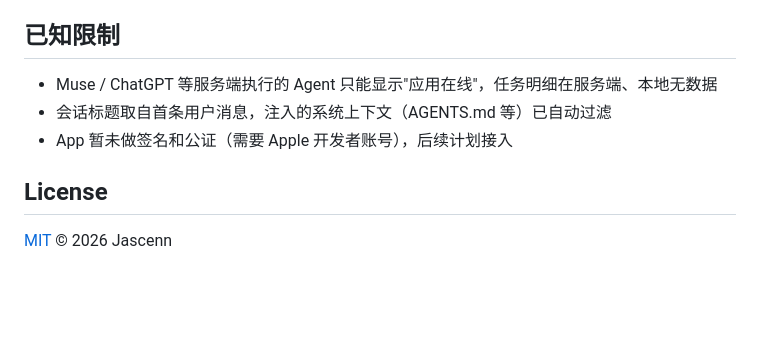
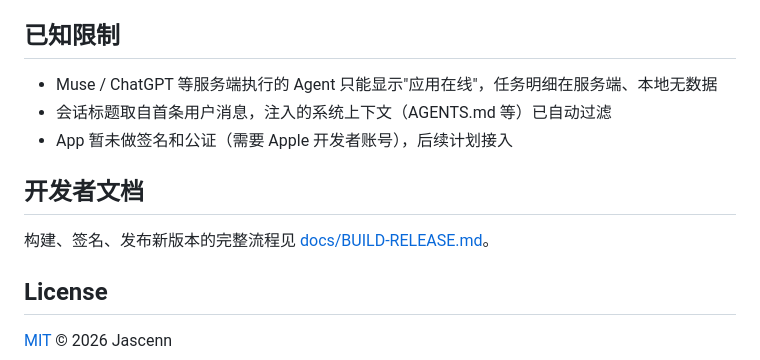
Before and after one commit to Jascenn/agent-task-panel, a Markdown page: README.md, the part around the change. Rendered like a GitHub page; blank space fills up the shorter version.

Commit message:
Add detailed build, signing, and release guide in docs/BUILD-RELEASE.md

```diff
--- a/README.md
+++ b/README.md
@@ -96,6 +96,10 @@ open AgentTaskPanel.app
 - 会话标题取自首条用户消息，注入的系统上下文（AGENTS.md 等）已自动过滤
 - App 暂未做签名和公证（需要 Apple 开发者账号），后续计划接入
 
+## 开发者文档
+
+构建、签名、发布新版本的完整流程见 [docs/BUILD-RELEASE.md](docs/BUILD-RELEASE.md)。
+
 ## License
 
 [MIT](LICENSE) © 2026 Jascenn
```
Also changed, not shown: docs/BUILD-RELEASE.md (added, +235 -0 lines).
